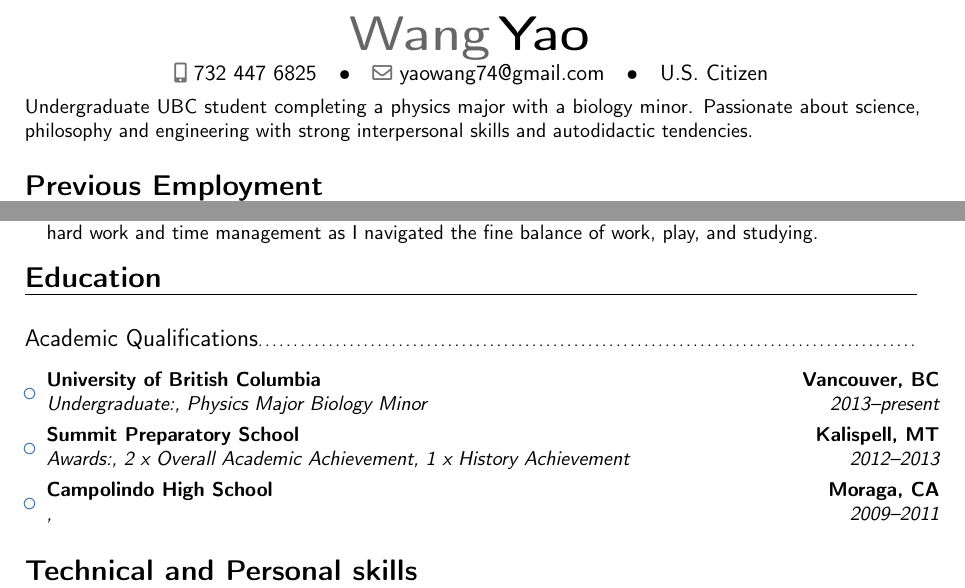
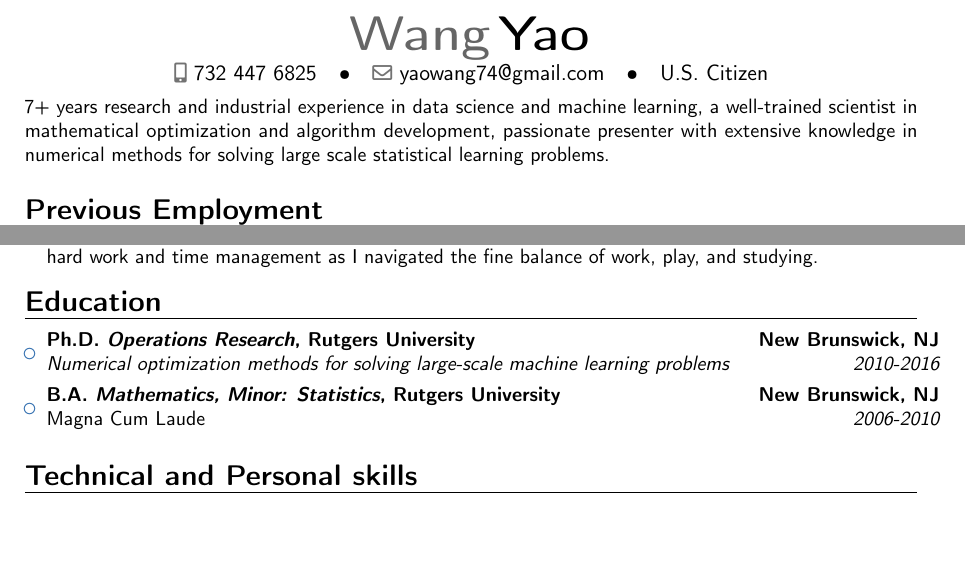
Before and after one commit to yaowang74/misc, a LaTeX CV (doc/resume_YaoWang_2019.tex): two parts of page 1 of 2, joined at a grey line, cut so that both start at the same text, the shorter picture padded with empty space. Compiled offline with pdfLaTeX.

Commit message:
modified Education section in new template

```diff
--- a/doc/resume_YaoWang_2019.tex
+++ b/doc/resume_YaoWang_2019.tex
@@ -56,7 +56,7 @@
 %-----       resume       ---------------------------------------------------------
 \makecvtitle
 \vspace*{-8mm}
-\small{Undergraduate UBC student completing a physics major with a biology minor. Passionate about science, philosophy and engineering with strong interpersonal skills and autodidactic tendencies.}
+\small{7+ years research and industrial experience in data science and machine learning, a well-trained scientist in mathematical optimization and algorithm development, passionate presenter with extensive knowledge in numerical methods for solving large scale statistical learning problems.}
 
 \section{Previous Employment}
 
@@ -78,19 +78,17 @@
 
 \section{Education}
 
-\vspace{5pt}
-
-\subsection{Academic Qualifications}
-
-\vspace{5pt}
+%\vspace{5pt}
+%
+%\subsection{Academic Qualifications}
+%
+%\vspace{5pt}
 
 \begin{itemize}
 
-\item{\cventry{2013--present}{Undergraduate:}{University of British Columbia}{Vancouver, BC}{\textit{Physics Major Biology Minor}}{}}
+\item{\cventry{2010-2016}{Numerical optimization methods for solving large-scale machine learning problems}{\textbf{Ph.D.} \textit{Operations Research}, Rutgers University}{New Brunswick, NJ}{}{}}
 
-\item{\cventry{2012--2013}{Awards:}{Summit Preparatory School}{Kalispell, MT}{\textit{2 x Overall Academic Achievement, 1 x History Achievement }}{}}  % arguments 3 to 6 can be left empty
-
-\item{\cventry{2009--2011}{}{Campolindo High School}{Moraga, CA}{\textit{}}{}}  % arguments 3 to 6 can be left empty
+\item{\cventry{2006-2010}{\emph{Magna Cum Laude}}{\textbf{B.A.} \textit{\textbf{Mathematics}, Minor: \textbf{Statistics}}, Rutgers University}{New Brunswick, NJ}{}{}}  % arguments 3 to 6 can be left empty
 
 \end{itemize}
 
```
